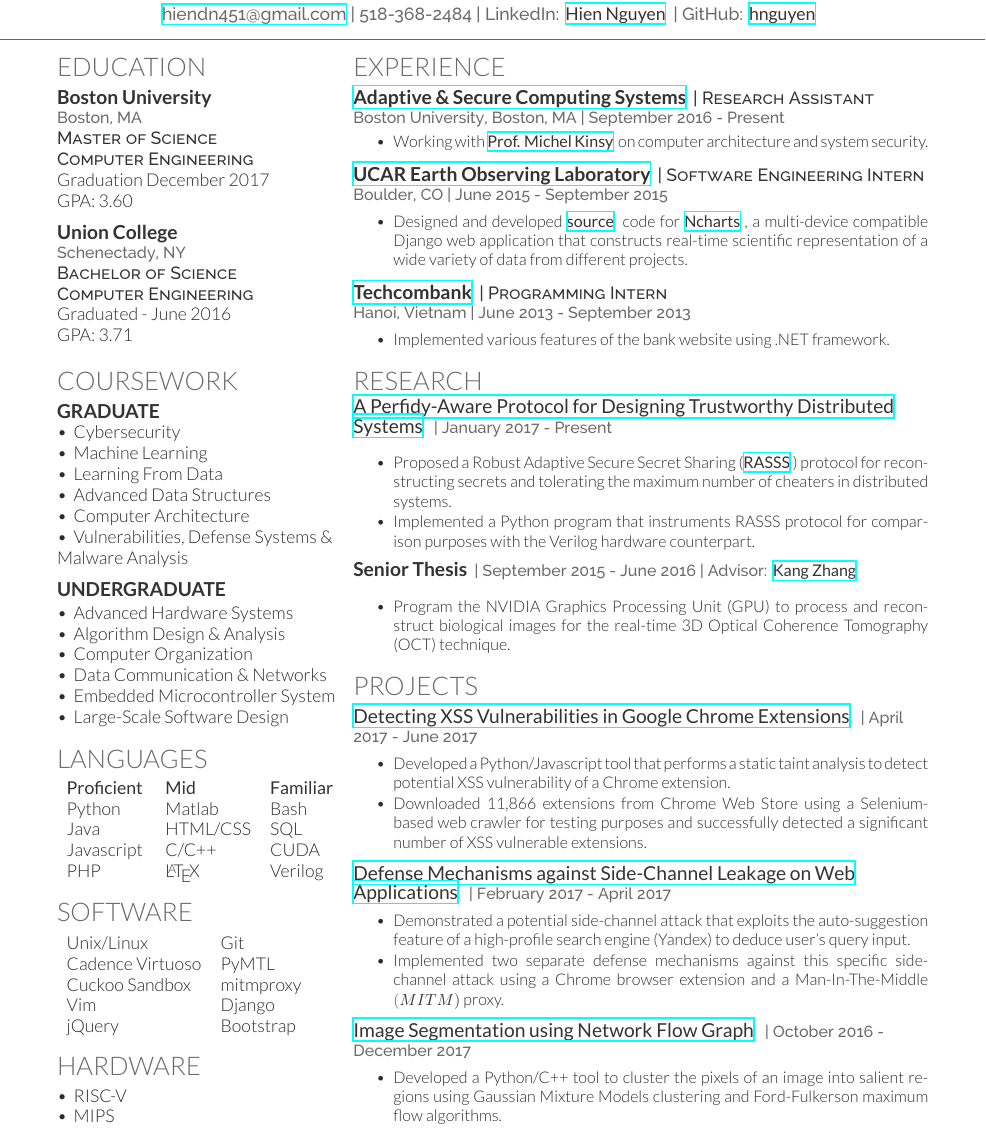
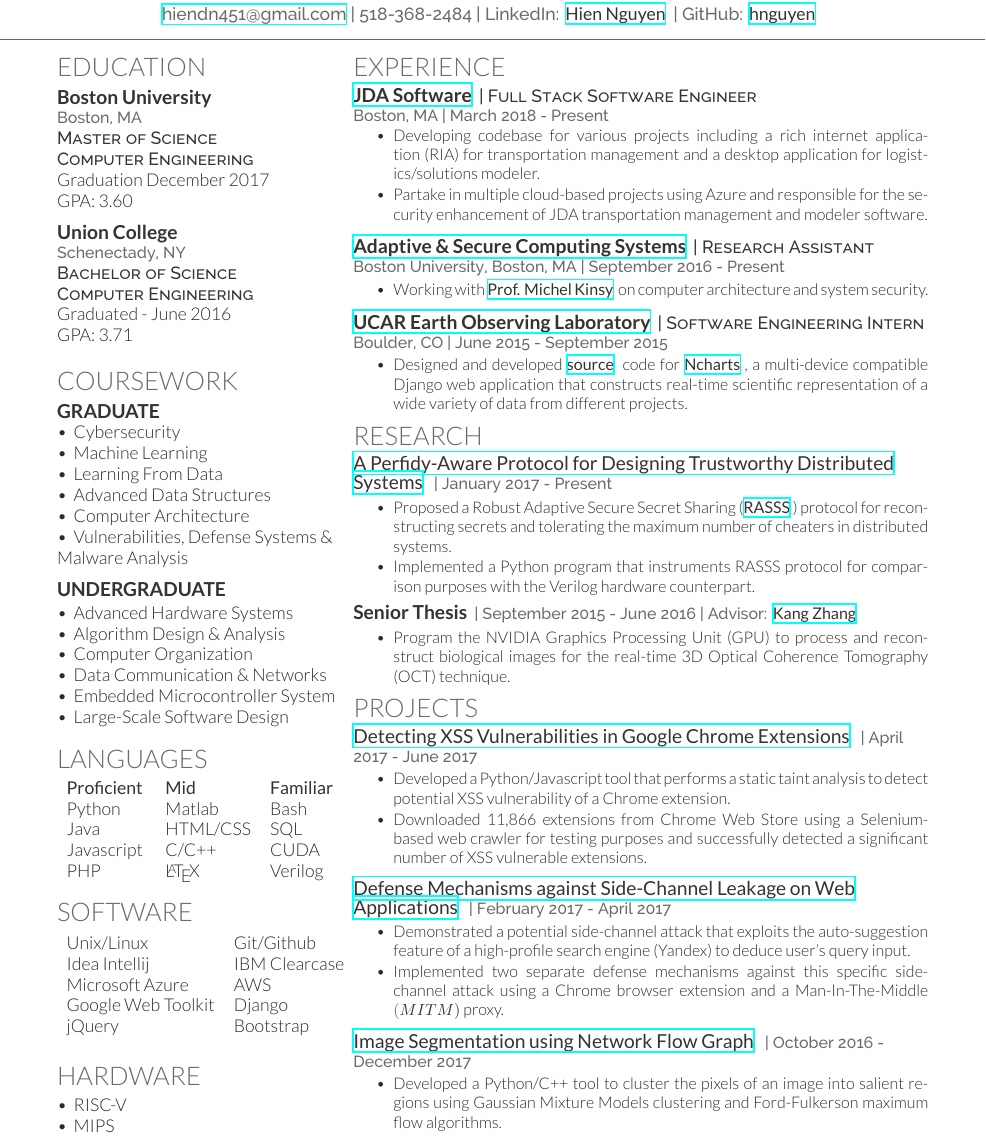
Before and after one commit to nguyenduchien1994/Resume, a LaTeX CV (deedy_resume_Hien.tex): part of the page, cut so that both start at the same text. Compiled offline with XeLaTeX.

Commit message:
Latest version Feb 21st

```diff
--- a/deedy_resume_Hien.tex
+++ b/deedy_resume_Hien.tex
@@ -149,10 +149,10 @@
 \section{Software}
 \vspace{0.5mm} % Hacky fix for awkward extra vertical space
 \begin{tabular}{ll}
-Unix/Linux & Git \\
-Cadence Virtuoso & PyMTL \\
-Cuckoo Sandbox & mitmproxy \\
-Vim & Django \\
+Unix/Linux & Git/Github \\
+Idea Intellij & IBM Clearcase \\
+Microsoft Azure & AWS \\
+Google Web Toolkit & Django \\
 jQuery & Bootstrap
 
 \end{tabular}
@@ -183,12 +183,21 @@
 %%%%%%%%%%%%%%%%%%%%%%%%%%%%%%%%%%%%%%
 
 \section{Experience}
-\vspace{0.5mm} % Hacky fix for awkward extra vertical space
+\runsubsection{\href{https://jda.com/}{JDA Software}}
+\descript{| Full Stack Software Engineer}
+\location{Boston, MA | March 2018 - Present}
+\vspace{3mm}
+\justify
+\begin{tightemize}
+\item Developing codebase for various projects including a rich internet application (RIA) for transportation management and a desktop application for logistics/solutions modeler.
+\item Partake in multiple cloud-based projects using Azure and responsible for the security enhancement of JDA transportation management and modeler software.
+\end{tightemize}
+\vspace{\topsep}
+\sectionsep
+
 \runsubsection{\href{http://ascslab.org/index.html}{Adaptive \& Secure Computing Systems}}
 \descript{| Research Assistant }
 \location{Boston University, Boston, MA | September 2016 - Present}
-\vspace{\topsep} % Hacky fix for awkward extra vertical space
-\vspace{1mm}
 \justify
 \begin{tightemize}
 \item Working with \custombold{\href{https://www.bu.edu/eng/profile/michel-kinsy/}{Prof. Michel Kinsy}} on computer architecture and system security.
@@ -199,22 +208,10 @@
 \runsubsection{\href{https://www2.ucar.edu/}{UCAR Earth Observing Laboratory}}
 \descript{| Software Engineering Intern }
 \location{Boulder, CO | June 2015 - September 2015}
-\vspace{1mm}
+%\vspace{1mm}
 \justify
 \begin{tightemize}
 \item Designed and developed \custombold{\href{https://github.com/ncareol/ncharts}{source}} code for \custombold{\href{http://datavis.eol.ucar.edu/ncharts/}{Ncharts}}, a multi-device compatible Django web application that constructs real-time scientific representation of a wide variety of data from different projects.
-\end{tightemize}
-\vspace{\topsep}
-\sectionsep
-
-\runsubsection{\href{https://www.techcombank.com.vn/home}{Techcombank}}
-\descript{| Programming Intern }
-\location{Hanoi, Vietnam | June 2013 - September 2013}
-\vspace{1mm}
-\justify
-\begin{tightemize}
-%\item Assisted with web designing, server developing and code debugging.
-\item Implemented various features of the bank website using .NET framework.
 \end{tightemize}
 \vspace{\topsep}
 \sectionsep
@@ -223,11 +220,12 @@
 %     RESEARCH
 %%%%%%%%%%%%%%%%%%%%%%%%%%%%%%%%%%%%%%
 
+\vspace{-2mm} % Hacky fix for awkward extra vertical space
 \section{Research}
-\vspace{-0.5mm} % Hacky fix for awkward extra vertical space
 \runsubsection{\custombold{\href{https://github.com/nguyenduchien1994/Secret_Sharing}{A Perfidy-Aware Protocol for Designing Trustworthy Distributed Systems}}}
 \location{| January 2017 - Present}
 \vspace{\topsep} % Hacky fix for awkward extra vertical space
+\vspace{-2.5mm}
 \justify
 \begin{tightemize}
 \item Proposed a Robust Adaptive Secure Secret Sharing (\custombold{\href{https://github.com/nguyenduchien1994/Secret_Sharing/blob/master/Paper/DFT\%20paper.pdf}{RASSS}}) protocol for reconstructing secrets and tolerating the maximum number of cheaters in distributed systems.
@@ -247,17 +246,15 @@
 \vspace{\topsep}
 \sectionsep
 
-
-\section{Projects}
-\vspace{0.5mm} % Hacky fix for awkward extra vertical space
-
 %%%%%%%%%%%%%%%%%%%%%%%%%%%%%%%%%%%%%%
 %     PROJECTS
 %%%%%%%%%%%%%%%%%%%%%%%%%%%%%%%%%%%%%%
 
+\vspace{-2mm} % Hacky fix for awkward extra vertical space
+\section{Projects}
 \runsubsection{\custombold{\href{https://github.com/nguyenduchien1994/Chrome-XSS-Vulnerability}{Detecting XSS Vulnerabilities in Google Chrome Extensions}}}
 \location{| April 2017 - June 2017}
-\vspace{1mm}
+%\vspace{0.5mm}
 \justify
 \begin{tightemize}
 \item Developed a Python/Javascript tool that performs a static taint analysis to detect potential XSS vulnerability of a Chrome extension.
@@ -269,7 +266,7 @@
 
 \runsubsection{\custombold{\href{https://github.com/nguyenduchien1994/Side-channel-Attacks}{Defense Mechanisms against Side-Channel Leakage on Web Applications}}}
 \location{| February 2017 - April 2017}
-\vspace{1mm}
+%\vspace{1mm}
 \justify
 \begin{tightemize}
 \item Demonstrated a potential side-channel attack that exploits the auto-suggestion feature of a high-profile search engine (Yandex) to deduce user's query input.
@@ -281,7 +278,7 @@
 
 \runsubsection{\custombold{\href{https://github.com/nguyenduchien1994/Image_Segmentation}{Image Segmentation using Network Flow Graph}}}
 \location{| October 2016 - December 2017}
-\vspace{1mm}
+%\vspace{1mm}
 \justify
 \begin{tightemize}
 \item Developed a Python/C++ tool to cluster the pixels of an image into salient regions using Gaussian Mixture Models clustering and Ford-Fulkerson maximum flow algorithms.
```
Also changed, not shown: deedy_resume_Hien.tex (3 more changed lines).
